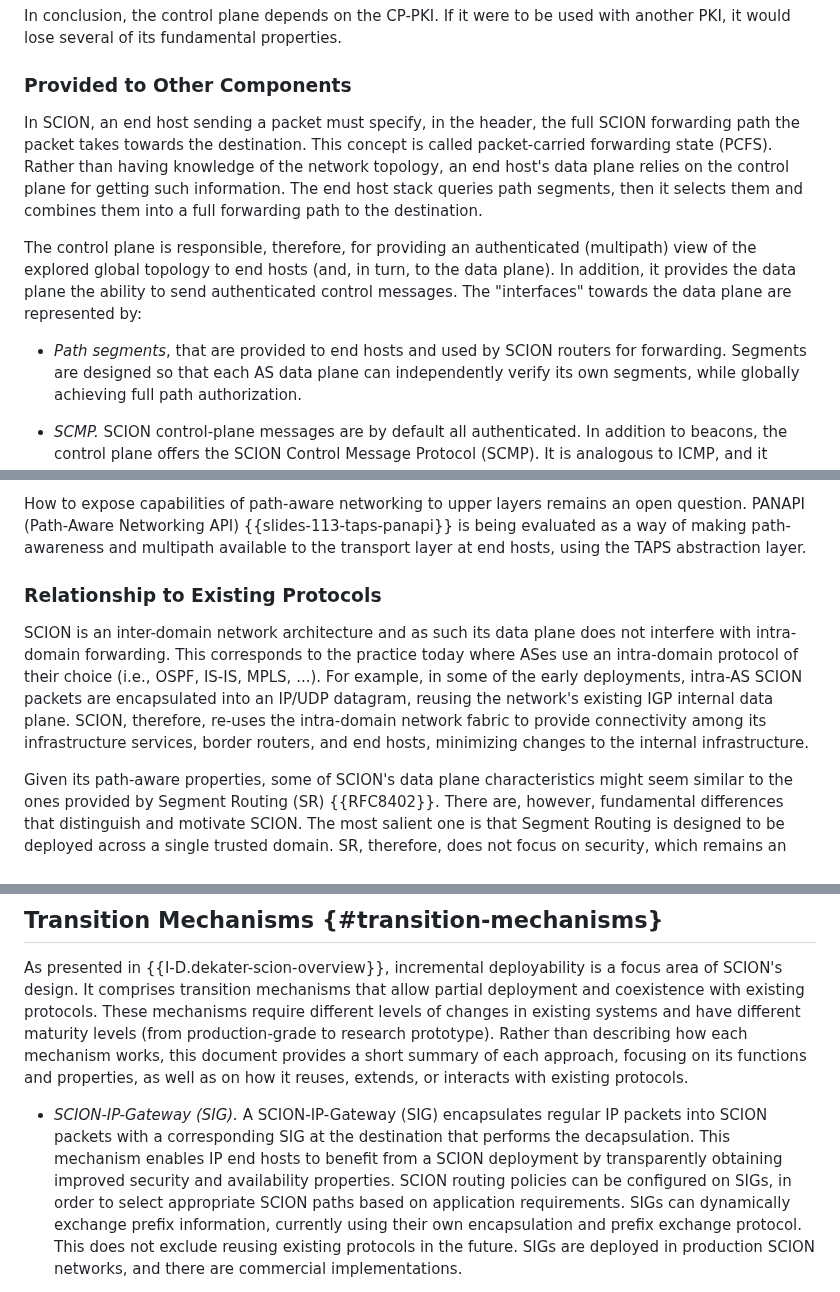
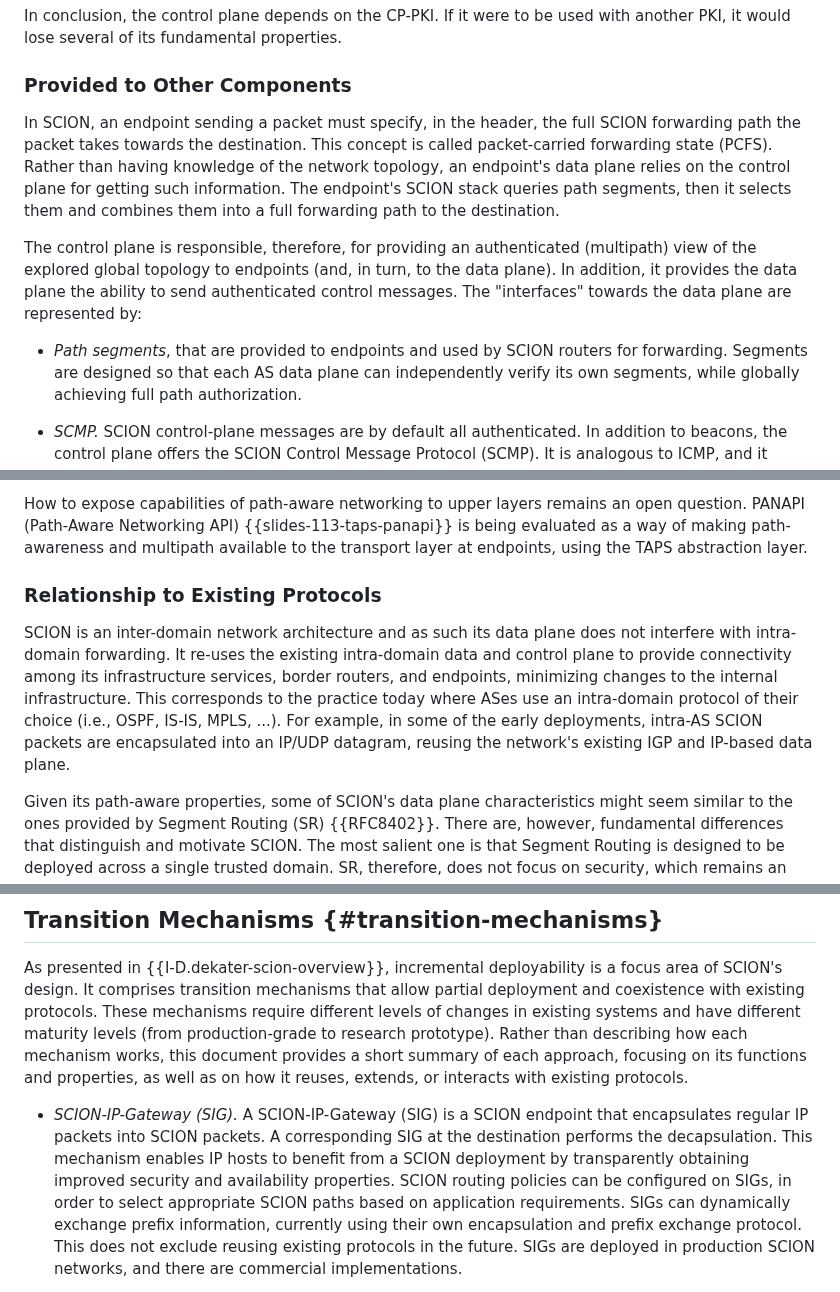
Before and after one commit to scionassociation/scion-components_I-D, a Markdown page: draft-rustignoli-panrg-scion-components.md, 3 parts joined by grey strips. Drawn GitHub-style.

```diff
--- a/draft-rustignoli-panrg-scion-components.md
+++ b/draft-rustignoli-panrg-scion-components.md
@@ -498,17 +498,17 @@ The concept of ISD is also necessary for scalability and fault isolation to orga
 In conclusion, the control plane depends on the CP-PKI. If it were to be used with another PKI, it would lose several of its fundamental properties.
 
 ### Provided to Other Components
-In SCION, an end host sending a packet must specify, in the header, the full SCION forwarding path the packet takes towards the destination.
+In SCION, an endpoint sending a packet must specify, in the header, the full SCION forwarding path the packet takes towards the destination.
 This concept is called packet-carried forwarding state (PCFS).
-Rather than having knowledge of the network topology, an end host's data plane relies on the control plane for getting such information.
-The end host stack queries path segments, then it selects them and combines them into a full forwarding path to the destination.
+Rather than having knowledge of the network topology, an endpoint's data plane relies on the control plane for getting such information.
+The endpoint's SCION stack queries path segments, then it selects them and combines them into a full forwarding path to the destination.
 
 
-The control plane is responsible, therefore, for providing an authenticated (multipath) view of the explored global topology to end hosts (and, in turn, to the data plane).
+The control plane is responsible, therefore, for providing an authenticated (multipath) view of the explored global topology to endpoints (and, in turn, to the data plane).
 In addition, it provides the data plane the ability to send authenticated control messages.
 The "interfaces" towards the data plane are represented by:
 
-* *Path segments*, that are provided to end hosts and used by SCION routers for forwarding.
+* *Path segments*, that are provided to endpoints and used by SCION routers for forwarding.
 Segments are designed so that each AS data plane can independently verify its own segments, while globally achieving full path authorization.
 
 * *SCMP.* SCION control-plane messages are by default all authenticated.
@@ -591,12 +591,12 @@ The SCION stack on an end host, therefore, takes application requirements as an
 
 How to expose capabilities of path-aware networking to upper layers remains an open question.
-PANAPI (Path-Aware Networking API) {{slides-113-taps-panapi}} is being evaluated as a way of making path-awareness and multipath available to the transport layer at end hosts, using the TAPS abstraction layer.
+PANAPI (Path-Aware Networking API) {{slides-113-taps-panapi}} is being evaluated as a way of making path-awareness and multipath available to the transport layer at endpoints, using the TAPS abstraction layer.
 
 ### Relationship to Existing Protocols
 SCION is an inter-domain network architecture and as such its data plane does not interfere with intra-domain forwarding.
+It re-uses the existing intra-domain data and control plane to provide connectivity among its infrastructure services, border routers, and endpoints, minimizing changes to the internal infrastructure.
 This corresponds to the practice today where ASes use an intra-domain protocol of their choice (i.e., OSPF, IS-IS, MPLS, ...).
-For example, in some of the early deployments, intra-AS SCION packets are encapsulated into an IP/UDP datagram, reusing the network's existing IGP internal data plane.
-SCION, therefore, re-uses the intra-domain network fabric to provide connectivity among its infrastructure services, border routers, and end hosts, minimizing changes to the internal infrastructure.
+For example, in some of the early deployments, intra-AS SCION packets are encapsulated into an IP/UDP datagram, reusing the network's existing IGP and IP-based data plane.
 
 
 Given its path-aware properties, some of SCION's data plane characteristics might seem similar to the ones provided by Segment Routing (SR) {{RFC8402}}.
@@ -621,8 +621,8 @@ It comprises transition mechanisms that allow partial deployment and coexistence
 These mechanisms require different levels of changes in existing systems and have different maturity levels (from production-grade to research prototype).
 Rather than describing how each mechanism works, this document provides a short summary of each approach, focusing on its functions and properties, as well as on how it reuses, extends, or interacts with existing protocols.
 
-- *SCION-IP-Gateway (SIG).* A SCION-IP-Gateway (SIG) encapsulates regular IP packets into SCION packets with a corresponding SIG at the destination that performs the decapsulation.
-This mechanism enables IP end hosts to benefit from a SCION deployment by transparently obtaining improved security and availability properties.
+- *SCION-IP-Gateway (SIG).* A SCION-IP-Gateway (SIG) is a SCION endpoint that encapsulates regular IP packets into SCION packets. A corresponding SIG at the destination performs the decapsulation.
+This mechanism enables IP hosts to benefit from a SCION deployment by transparently obtaining improved security and availability properties.
 SCION routing policies can be configured on SIGs, in order to select appropriate SCION paths based on application requirements.
 SIGs can dynamically exchange prefix information, currently using their own encapsulation and prefix exchange protocol.
 This does not exclude reusing existing protocols in the future.
```
Also changed, not shown: other parts of draft-rustignoli-panrg-scion-components.md (+25 -25 lines).
